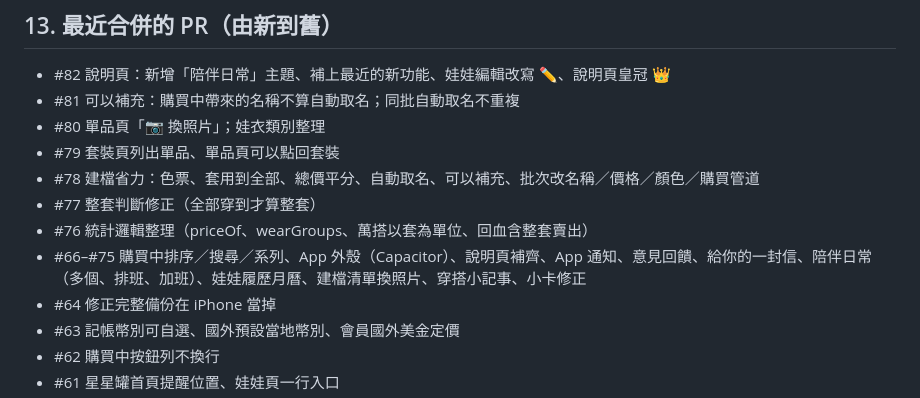
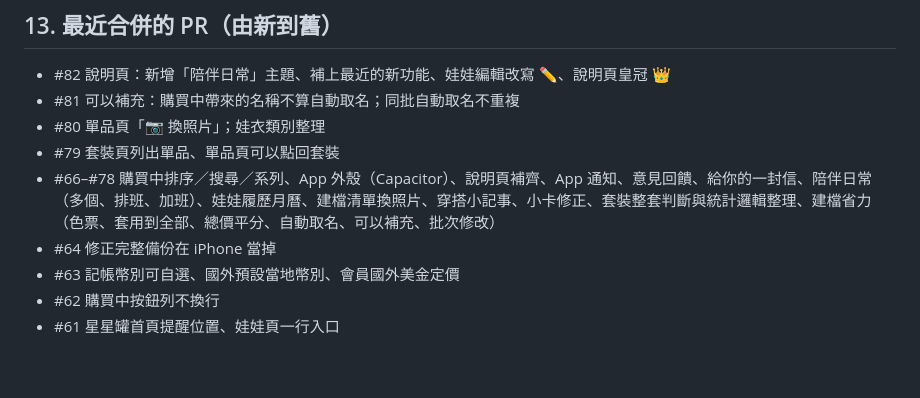
Before and after one commit to shiun-wq/wc, a Markdown page: docs/交接手冊.md, the part around the change. Drawn GitHub-style; blank space fills up the shorter version.

Commit message:
交接手冊：PR 清單修正
Co-Authored-By: Claude Opus 5.5 <noreply@anthropic.com>
Claude-Session: https://claude.ai/code/session_01936hDuDeocRkmRTdufFkQb

```diff
--- a/docs/交接手冊.md
+++ b/docs/交接手冊.md
@@ -171,10 +171,7 @@
 - #81 可以補充：購買中帶來的名稱不算自動取名；同批自動取名不重複
 - #80 單品頁「📷 換照片」；娃衣類別整理
 - #79 套裝頁列出單品、單品頁可以點回套裝
-- #78 建檔省力：色票、套用到全部、總價平分、自動取名、可以補充、批次改名稱／價格／顏色／購買管道
-- #77 整套判斷修正（全部穿到才算整套）
-- #76 統計邏輯整理（priceOf、wearGroups、萬搭以套為單位、回血含整套賣出）
-- #66–#75 購買中排序／搜尋／系列、App 外殼（Capacitor）、說明頁補齊、App 通知、意見回饋、給你的一封信、陪伴日常（多個、排班、加班）、娃娃履歷月曆、建檔清單換照片、穿搭小記事、小卡修正
+- #66–#78 購買中排序／搜尋／系列、App 外殼（Capacitor）、說明頁補齊、App 通知、意見回饋、給你的一封信、陪伴日常（多個、排班、加班）、娃娃履歷月曆、建檔清單換照片、穿搭小記事、小卡修正、套裝整套判斷與統計邏輯整理、建檔省力（色票、套用到全部、總價平分、自動取名、可以補充、批次修改）
 - #64 修正完整備份在 iPhone 當掉
 - #63 記帳幣別可自選、國外預設當地幣別、會員國外美金定價
 - #62 購買中按鈕列不換行
```
